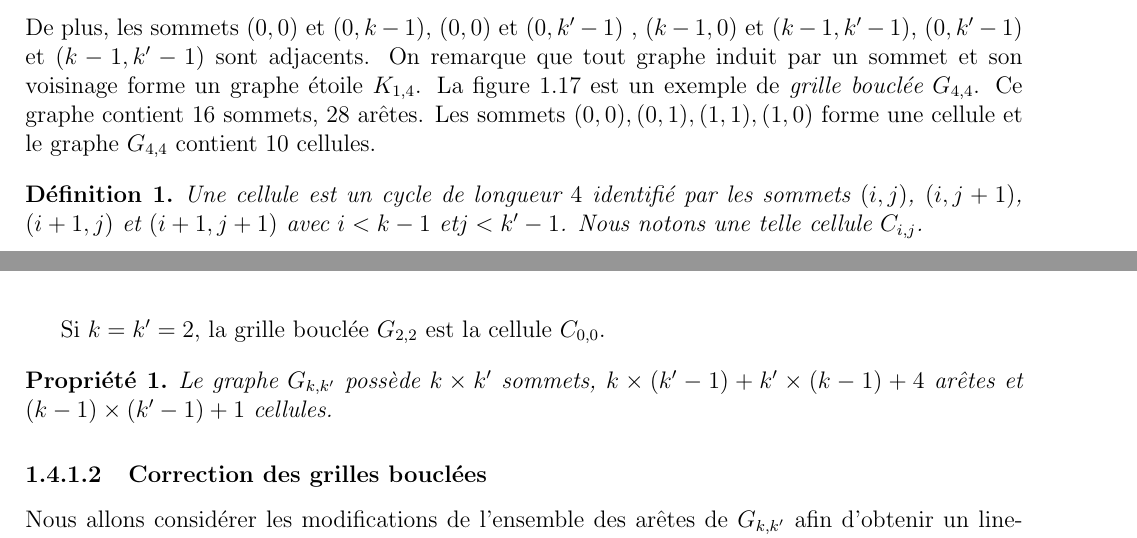
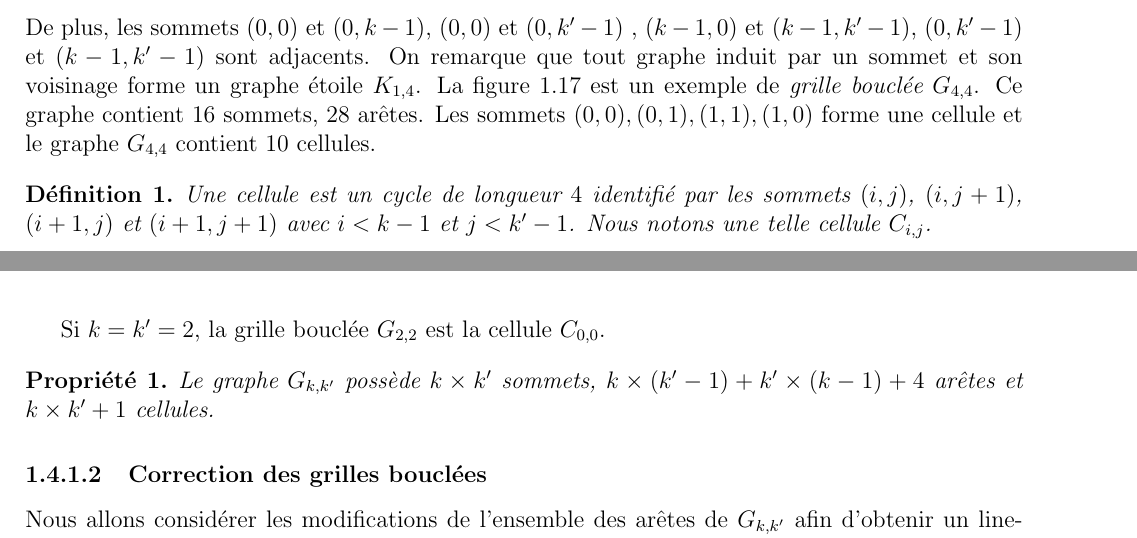
Before and after one commit to zartwilly/correctionManuscrit, a LaTeX book (simulation/simulationGraphesTheoriquesGrillesBouclees.tex, which reads simulation/grillesBoucleesDefinitionConstructionGkk.tex): two parts of pages 26 and 27 of 34, joined at a grey line, cut so that both start at the same text. Compiled offline with pdfLaTeX.

Commit message:
chapitre5:  erreur sur le nombre de cellules  dans la definition d une grille bouclee.

```diff
--- a/simulation/grillesBoucleesDefinitionConstructionGkk.tex
+++ b/simulation/grillesBoucleesDefinitionConstructionGkk.tex
@@ -18,81 +18,10 @@ La figure \ref{exempleGrapheCellule} est un exemple de {\em grille boucl\'ee} $G
 %\FloatBarrier
 % ---- figure exemple graphe cellule G_{4,4}
 \begin{definition}
-Une cellule est un cycle de longueur $4$ identifi\'e par les sommets $(i,j)$, $(i,j+1)$, $(i+1,j)$ et $(i+1,j+1)$ avec $i<k-1$ et$j<k'-1$. Nous notons une telle cellule $C_{i,j}$.
+Une cellule est un cycle de longueur $4$ identifi\'e par les sommets $(i,j)$, $(i,j+1)$, $(i+1,j)$ et $(i+1,j+1)$ avec $i<k-1$ et $j<k'-1$. Nous notons une telle cellule $C_{i,j}$.
 \end{definition}
 Si $k = k' = 2$, la grille boucl\'ee $G_{2,2}$ est la cellule $C_{0,0}$.
 
 \begin{property}
-Le graphe $G_{k,k'}$ poss\`ede $k \times k'$ sommets,  $k \times (k'-1) + k' \times(k-1) + 4$  ar\^etes et $(k-1) \times (k'-1) +1$ cellules.
+Le graphe $G_{k,k'}$ poss\`ede $k \times k'$ sommets,  $k \times (k'-1) + k' \times(k-1) + 4$  ar\^etes et $k \times k' +1$ cellules.
 \end{property}
-
-
-
-
-%Deux sommets de lignes diff\'erentes partagent une ar\^ete si les lignes sont consecutives de la maniere suivante:
-%Deux sommets partagent une ar\^ete si :
-%\begin{itemize}
-%\item les sommets appartiennent \`a la m\^eme ligne et \`a des colonnes successives.
-%\item les sommets sont de lignes successives mais de la m\^eme colonne.
-%\end{itemize}
-%Par exemple, soit le sommet $(i,j)$ \`a la ligne $i$ et la colonne $j$. Le sommet $(i+1,j)$ appartient \`a la ligne $i+1$ et la colonne $j$. De m\^eme, les sommets $(i,j+1)$ et $(i+1,j+1)$ appartiennent \`a la colonne $j+1$ mais ils sont respectivement de la ligne $i$ et de la ligne $i+1$. Il existe une ar\^ete entre les sommets $(i,j)$ et $(i+1,j)$.
-%Nous notons $\{(i,j)$,$(i+1,j)\}$ cette ar\^ete avec $i<k-1$ et $j< k'-1$.
-%De m\^eme, les ar\^etes entre les sommets  $(i,j+1)$ et $(i+1,j+1)$, $(i,j)$ et $(i+1,j)$, $(i+1,j)$ et $(i+1,j+1)$ sont not\'ees, respectivement $\{(i,j+1), (i+1,j+1)\}$, $\{(i,j),(i+1,j)\}$, $\{(i+1,j),(i+1,j+1)\}$.
-%Nous rappelons que  $i<k-1$ et $j< k'-1$.
-%Ainsi, $i=k-1$ et $j = k'-1$, nous ajoutons les ar\^etes suivantes $\{(0,0),(0,k-1)\}$, $\{(0,0),(0,k'-1)\}$, $\{(k-1,0),(k-1,k'-1)\}$, $\{(0,k'-1),(k-1,k'-1)\}$.
-%\newline
-%Dans ce graphe, aucun voisin d'un sommet n'est couvert par $2$ cliques. En effet, le graphe induit par ce sommet et son voisinage forme un graphe {\em \'etoile} $K_{1,4}$.
-%
-%\begin{definition}
-%Une cellule est un cycle de longueur $4$ identifi\'e par les sommets $(i,j)$, $(i,j+1)$, $(i+1,j)$ et $(i+1,j+1)$ avec $i<k-1$ et$j<k'-1$. Nous notons la cellule $C_{i,j}$.
-%\end{definition}
-%Si $k = k' = 2$, la grille boucl\'ee $G_{2,2}$ est la cellule $C_{0,0}$.
-%
-%\begin{property}
-%Le graphe $G_{k,k'}$ poss\`ede $k \times k'$ sommets,  $k \times (k'-1) + k' \times(k-1) + 4$  ar\^etes et $(k-1) \times (k'-1) +1$ cellules.
-%\end{property}
-%
-%
-%
-%Dans la figure \ref{exempleGrapheCellule}, nous avons un exemple de la grille boucl\'ee $G_{4,4}$ avec $k=4$ et $k'=4$. Nous avons $16$ sommets, $28$ ar\^etes et $10$ cellules.
-%
-%
-%%Soient $n$ et $m$ deux entiers tels que $n < k$ et $m < k'$.
-%%Consid\'erons une cellule $G_{n,m}$ qui contient $4$ sommets et $4$ ar\^etes.
-%%Les sommets de  $G_{n,m}$  sont not\'es par les couples $(n,m)$, $(n,m+1)$, $(n+1,m)$,  $(n+1,m+1)$.
-%%
-%%% -----
-%%Nous d\'esignons par
-%%\begin{itemize}
-%%\item $e_{n} = \{(n,m),(n,m+1)\}$ l'ar\^ete entre les sommets $(n,m)$ et $(n,m+1)$,
-%%\item $e_{m} = \{(n,m),(n+1,m)\}$ l'ar\^ete entre les sommets $(n,m)$ et $(n+1,m)$,
-%%\item $e_{n+1} = \{(n+1,m),(n+1,m+1)\}$ l'ar\^ete entre les sommets $(n+1,m)$ et $(n+1,m+1)$,
-%%\item $e_{m+1} = \{(n,m+1),(n+1,m+1)\}$ l'ar\^ete entre les sommets $(n,m+1)$ et $(n+1,m+1)$.
-%%\end{itemize}
-%%Nous faisons varier $n$ et $m$ par pas de $1$ et nous s\'electionnons les cellules $G_{n,m}$ et $G_{n,m+1}$.
-%%L'ar\^ete $e_{m+1}$ est commune aux cellules $G_{n,m}$ et $G_{n,m+1}$.
-%%De m\^eme, les cellules $G_{n,m}$ et $G_{n+1,m}$ partagent l'ar\^ete $e_{n+1}$.
-%%Ainsi, \`a chaque \'etape de la construction, chaque cellule partage
-%%$2$ ar\^etes si $n = m = 0$ ou $n = k-1 ~et~ m = k'-1$,
-%%$3$ ar\^etes si $n = \{0,k-1\} ~et~ m \neq \{0,k'-1\}$ ou $m = \{0,k'-1\} ~et~ n \neq \{0,k-1\}$,
-%%$4$ ar\^etes si $n \neq \{0,k-1\} ~et~ m \neq \{0,k'-1\}$.
-%%\newline
-%%\`A la fin de la boucle, nous ajoutons les ar\^etes $\{(0,0),(k+1,0)\}$, $\{(0,0),(0,k+1)\}$, $\{(k+1,k'+1),(k+1,0)\}$ et $\{(k+1,k'+1),(0,k+1)\}$.
-%%Nous obtenons ainsi le graphe $G_{k,k'}$.
-%%% -----
-%%
-%%\begin{definition}
-%%Le graphe $G_{k,k'}$ poss\`ede $(k+1) \times (k'+1)$ sommets,  $k \times (k'+1) + k' \times(k+1) + 4$  ar\^etes et $k \times k' +1$ cellules.
-%%\end{definition}
-%%
-%%% ---- figure exemple graphe cellule G_{3,3}
-%%\begin{figure}[htb!]
-%%\centering
-%%\includegraphics[scale=0.6]{exempleGrapheCelluleG33.eps}
-%%\caption{ Le graphe cellule $G_{3,3}$ : il est compos\'e de $16$ sommets, $28$ ar\^etes et $9$ cellules. }
-%%\label{exempleGrapheCellule}
-%%\end{figure}
-%%%\FloatBarrier
-%%% ---- figure exemple graphe cellule G_{3,3}
-%%
-%%Dans la figure \ref{exempleGrapheCellule}, nous avons un exemple de graphe cellule $G_{3,3}$ avec $k=3$ et $k'=3$. Nous avons $16$ sommets, $28$ ar\^etes et $9$ cellules.
```
